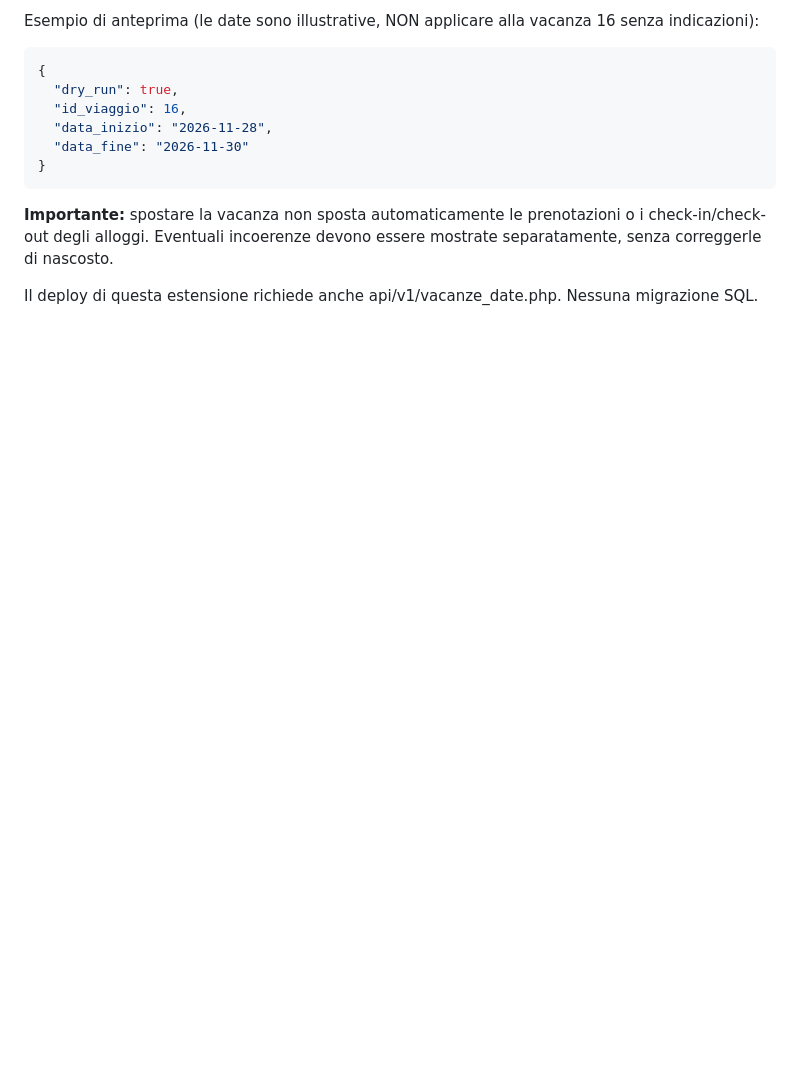
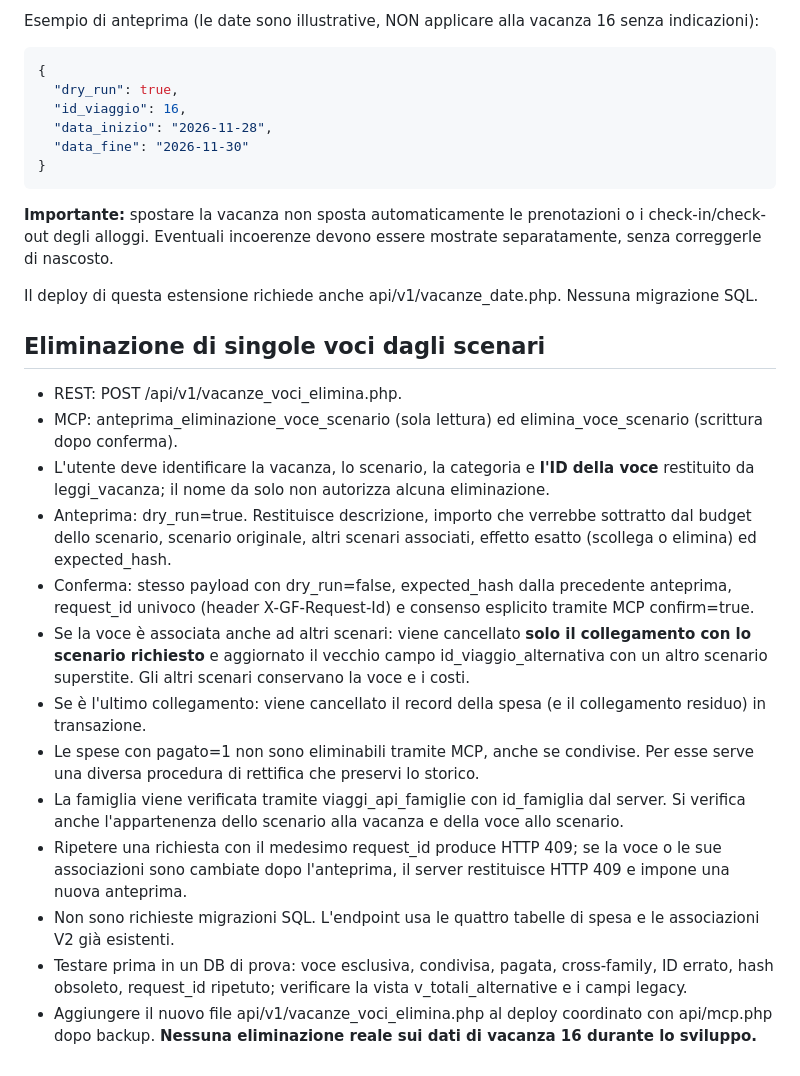
Before and after one commit to DanieleBiggi/GestioneFamiglia, a Markdown page: docs/mcp-vacanze-aggiornamento-scenari.md, the part around the change. Drawn GitHub-style; blank space fills up the shorter version.

Commit message:
Document safe scenario item deletion, preview and association semantics

```diff
--- a/docs/mcp-vacanze-aggiornamento-scenari.md
+++ b/docs/mcp-vacanze-aggiornamento-scenari.md
@@ -75,3 +75,19 @@ Esempio di anteprima (le date sono illustrative, NON applicare alla vacanza 16 s
 **Importante:** spostare la vacanza non sposta automaticamente le prenotazioni o i check-in/check-out degli alloggi. Eventuali incoerenze devono essere mostrate separatamente, senza correggerle di nascosto.
 
 Il deploy di questa estensione richiede anche api/v1/vacanze_date.php. Nessuna migrazione SQL.
+
+## Eliminazione di singole voci dagli scenari
+
+- REST: POST /api/v1/vacanze_voci_elimina.php.
+- MCP: anteprima_eliminazione_voce_scenario (sola lettura) ed elimina_voce_scenario (scrittura dopo conferma).
+- L'utente deve identificare la vacanza, lo scenario, la categoria e **l'ID della voce** restituito da leggi_vacanza; il nome da solo non autorizza alcuna eliminazione.
+- Anteprima: dry_run=true. Restituisce descrizione, importo che verrebbe sottratto dal budget dello scenario, scenario originale, altri scenari associati, effetto esatto (scollega o elimina) ed expected_hash.
+- Conferma: stesso payload con dry_run=false, expected_hash dalla precedente anteprima, request_id univoco (header X-GF-Request-Id) e consenso esplicito tramite MCP confirm=true.
+- Se la voce è associata anche ad altri scenari: viene cancellato **solo il collegamento con lo scenario richiesto** e aggiornato il vecchio campo id_viaggio_alternativa con un altro scenario superstite. Gli altri scenari conservano la voce e i costi.
+- Se è l'ultimo collegamento: viene cancellato il record della spesa (e il collegamento residuo) in transazione.
+- Le spese con pagato=1 non sono eliminabili tramite MCP, anche se condivise. Per esse serve una diversa procedura di rettifica che preservi lo storico.
+- La famiglia viene verificata tramite viaggi_api_famiglie con id_famiglia dal server. Si verifica anche l'appartenenza dello scenario alla vacanza e della voce allo scenario.
+- Ripetere una richiesta con il medesimo request_id produce HTTP 409; se la voce o le sue associazioni sono cambiate dopo l'anteprima, il server restituisce HTTP 409 e impone una nuova anteprima.
+- Non sono richieste migrazioni SQL. L'endpoint usa le quattro tabelle di spesa e le associazioni V2 già esistenti.
+- Testare prima in un DB di prova: voce esclusiva, condivisa, pagata, cross-family, ID errato, hash obsoleto, request_id ripetuto; verificare la vista v_totali_alternative e i campi legacy.
+- Aggiungere il nuovo file api/v1/vacanze_voci_elimina.php al deploy coordinato con api/mcp.php dopo backup. **Nessuna eliminazione reale sui dati di vacanza 16 durante lo sviluppo.**
```
